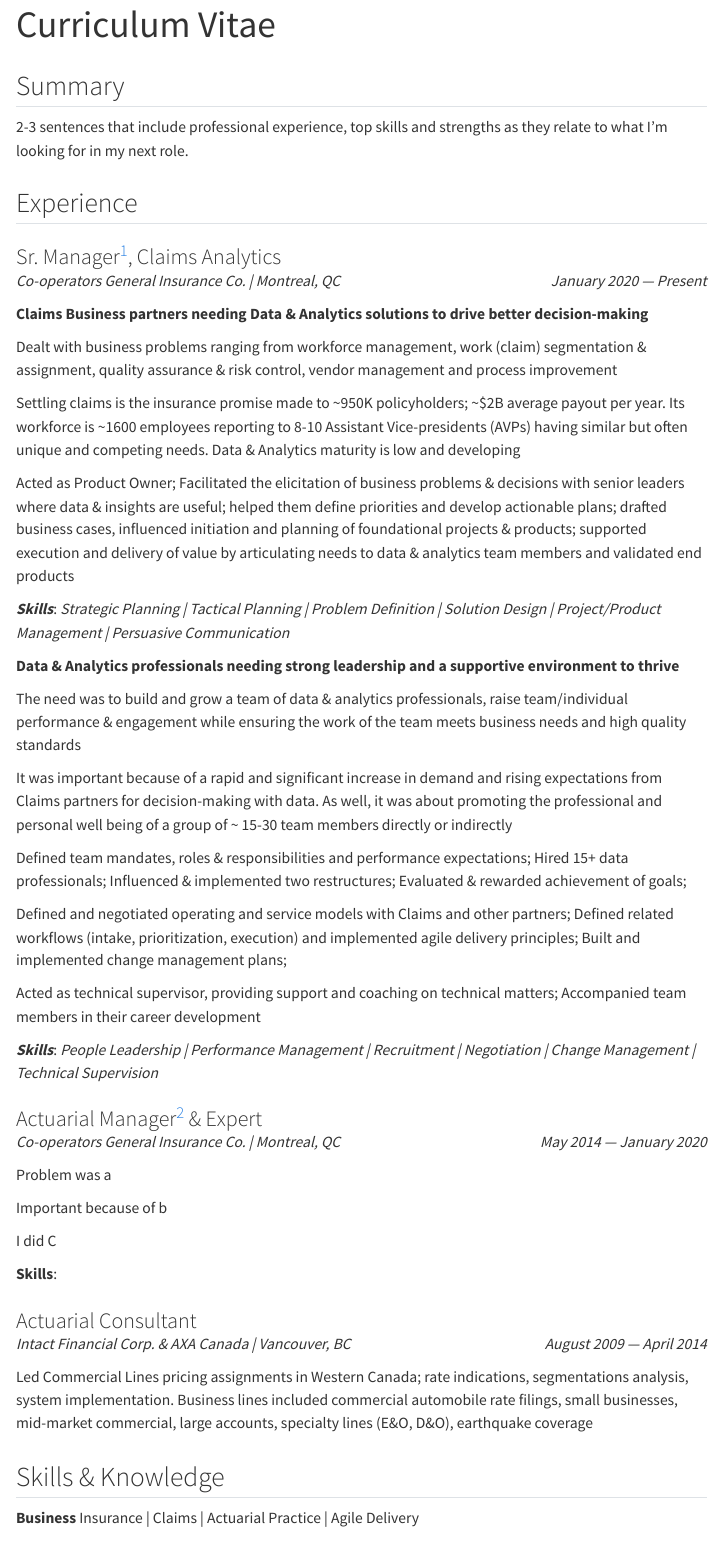
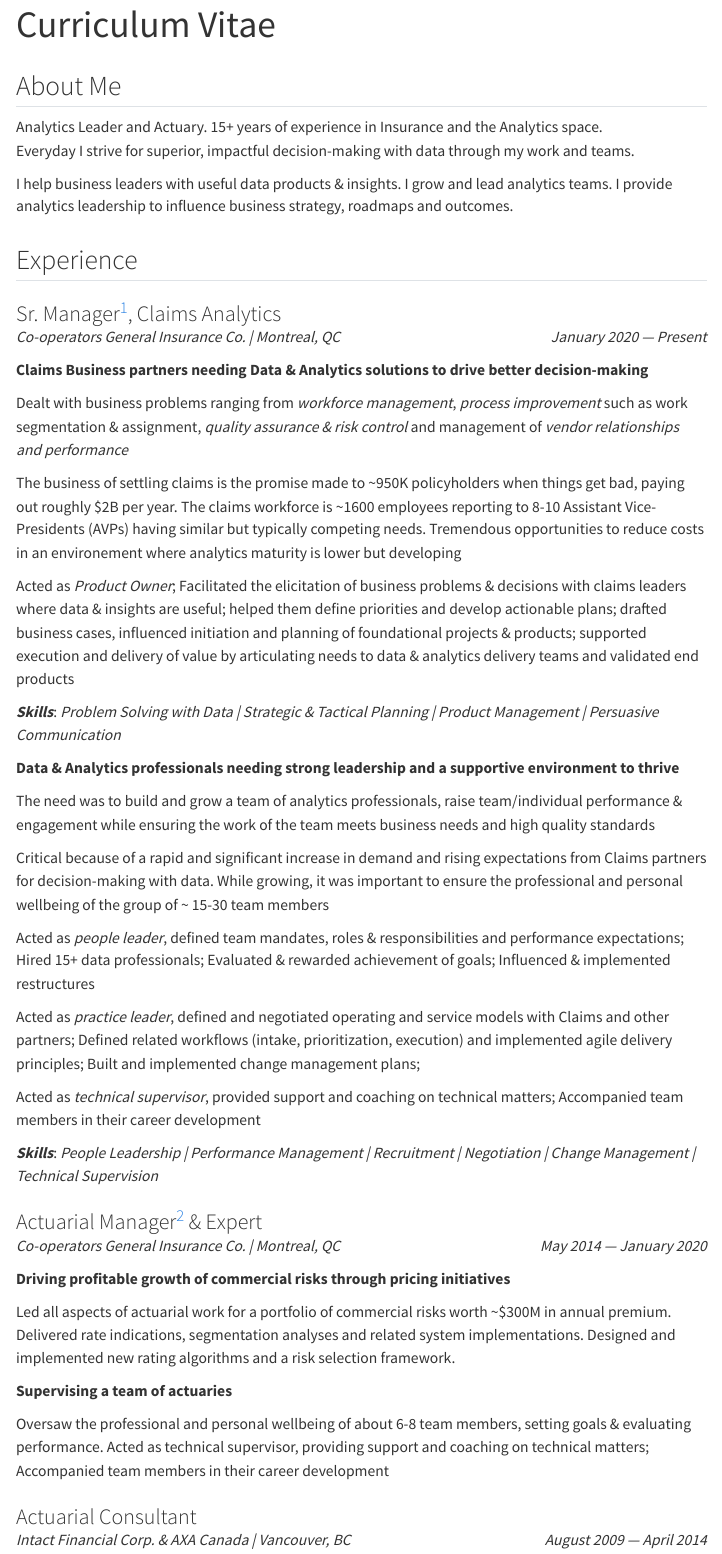
Before and after one commit to ghbrj/ghbrj.github.io, a Quarto document (cv/cv.qmd): the page in a window 1100 px wide, from its top. Rendered offline with R 4.5, knitr and Pandoc in place of Quarto, with nearby package versions; menus at the side of the page are left out.

Commit message:
completed cv draft + minor format changes

```diff
--- a/_quarto.yml
+++ b/_quarto.yml
@@ -30,3 +30,5 @@ format:
       dark: [litera, theme-dark.scss]
     css: styles.css
     toc: true
+    email-obfuscation: javascript
+    fontsize: 0.95em
--- a/cv/cv.qmd
+++ b/cv/cv.qmd
@@ -5,7 +5,7 @@ format:
     toc: true
     page-layout: full
     max-width: 1800px
-    fontsize: 0.9em
+    font-size: 0.85em
   pdf:
     author: "Ghislain Brault-Joubert"
     pdf-engine: weasyprint
@@ -15,12 +15,17 @@ format-links: [pdf]
 ---
 
 ::: {.print-only .contact-block}
+**Analytics Leader & Actuary**<br>
 ghislain@ghbrj.ca | Montreal, QC | 514-726-0359
 :::
 
-## Summary
+## About Me
 
-2-3 sentences that include professional experience, top skills and strengths as they relate to what I'm looking for in my next role.
+Analytics Leader and Actuary. 15+ years of experience in Insurance and the Analytics space.<br>
+Everyday I strive for superior, impactful decision-making with data through my work and teams.
+
+I help business leaders with useful data products & insights. I grow and lead analytics teams. I provide analytics leadership to influence business
+strategy, roadmaps and outcomes.
 
 ## Experience
 
@@ -29,47 +34,47 @@ ghislain@ghbrj.ca | Montreal, QC | 514-726-0359
 
 **Claims Business partners needing Data & Analytics solutions to drive better decision-making**
 
-Dealt with business problems ranging from workforce management, work (claim) segmentation & assignment, quality assurance & risk control, vendor management and process improvement
+Dealt with business problems ranging from *workforce management*, *process improvement* such as work segmentation & assignment, *quality assurance & risk control* and management of *vendor relationships and performance*
 
-Settling claims is the insurance promise made to ~950K policyholders; ~$2B average payout per year. Its workforce is ~1600 employees reporting to 8-10 Assistant Vice-presidents (AVPs) having similar but often unique and competing needs. Data & Analytics maturity is low and developing
+The business of settling claims is the promise made to ~950K policyholders when things get bad, paying out roughly $2B per year. The claims workforce is ~1600 employees reporting to 8-10 Assistant Vice-Presidents (AVPs) having similar but typically competing needs. Tremendous opportunities to reduce costs in an environement where analytics maturity is lower but developing
 
-Acted as Product Owner; Facilitated the elicitation of business problems & decisions with senior leaders where data & insights are useful; helped them define priorities and develop actionable plans; drafted business cases, influenced initiation and planning of foundational projects & products; supported execution and delivery of value by articulating needs to data & analytics team members and validated end products
+Acted as *Product Owner*; Facilitated the elicitation of business problems & decisions with claims leaders where data & insights are useful; helped them define priorities and develop actionable plans; drafted business cases, influenced initiation and planning of foundational projects & products; supported execution and delivery of value by articulating needs to data & analytics delivery teams and validated end products
 
-***Skills***: *Strategic Planning | Tactical Planning | Problem Definition | Solution Design | Project/Product Management | Persuasive Communication*
+***Skills***: *Problem Solving with Data | Strategic & Tactical Planning | Product Management | Persuasive Communication*
 
 **Data & Analytics professionals needing strong leadership and a supportive environment to thrive**
 
-The need was to build and grow a team of data & analytics professionals, raise team/individual performance & engagement while ensuring the work of the team meets business needs and high quality standards
+The need was to build and grow a team of analytics professionals, raise team/individual performance & engagement while ensuring the work of the team meets business needs and high quality standards
 
-It was important because of a rapid and significant increase in demand and rising expectations from Claims partners for decision-making with data. As well, it was about promoting the professional and personal well being of a group of ~ 15-30 team members directly or indirectly
+Critical because of a rapid and significant increase in demand and rising expectations from Claims partners for decision-making with data. While growing, it was important to ensure the professional and personal wellbeing of the group of ~ 15-30 team members
 
-Defined team mandates, roles & responsibilities and performance expectations; Hired 15+ data professionals; Influenced & implemented two restructures; Evaluated & rewarded achievement of goals;
+Acted as *people leader*, defined team mandates, roles & responsibilities and performance expectations; Hired 15+ data professionals; Evaluated & rewarded achievement of goals; Influenced & implemented restructures
 
-Defined and negotiated operating and service models with Claims and other partners; Defined related workflows (intake, prioritization, execution) and implemented agile delivery principles; Built and implemented change management plans;
+Acted as *practice leader*, defined and negotiated operating and service models with Claims and other partners; Defined related workflows (intake, prioritization, execution) and implemented agile delivery principles; Built and implemented change management plans;
 
-Acted as technical supervisor, providing support and coaching on technical matters; Accompanied team members in their career development
+Acted as *technical supervisor*, provided support and coaching on technical matters; Accompanied team members in their career development
 
 ***Skills***: *People Leadership | Performance Management | Recruitment | Negotiation | Change Management | Technical Supervision*
 
 ### Actuarial Manager[^2] & Expert
 *Co-operators General Insurance Co. | Montreal, QC* [*May 2014 --- January 2020*]{.dateformat}
 
-Problem was a
+**Driving profitable growth of commercial risks through pricing initiatives**
 
-Important because of b
+Led all aspects of actuarial work for a portfolio of commercial risks worth ~$300M in annual premium. Delivered rate indications, segmentation analyses and related system implementations. Designed and implemented new rating algorithms and a risk selection framework.
 
-I did C
+**Supervising a team of actuaries**
 
-**Skills**:
+Oversaw the professional and personal wellbeing of about 6-8 team members, setting goals & evaluating performance. Acted as technical supervisor, providing support and coaching on technical matters; Accompanied team members in their career development
 
 ### Actuarial Consultant
 *Intact Financial Corp. & AXA Canada | Vancouver, BC* [*August 2009 --- April 2014*]{.dateformat}
 
-Led Commercial Lines pricing assignments in Western Canada; rate indications, segmentations analysis, system implementation. Business lines included commercial automobile rate filings, small businesses, mid-market commercial, large accounts, specialty lines (E&O, D&O), earthquake coverage
+Led Commercial Lines pricing assignments in Western Canada. Business lines included commercial automobile rate filings, small businesses, mid-market commercial, large accounts, specialty lines (E&O, D&O) and earthquake coverage
 
 ## Skills & Knowledge
 
-**Business** Insurance | Claims | Actuarial Practice | Agile Delivery
+**Business** Insurance | Property & Casualty Actuarial Practice | Agile Delivery
 
 **Technology** Atlassian (Jira, Confluence, Bitbucket) | R | SQL | Virtual Whiteboards (Miro, Mural) | Guidewire Policy Center & Claim Center | Genesys
 
```
Also changed, not shown: docs/search.json, cv/cv.qmd (6 more changed lines), 7 other files.
